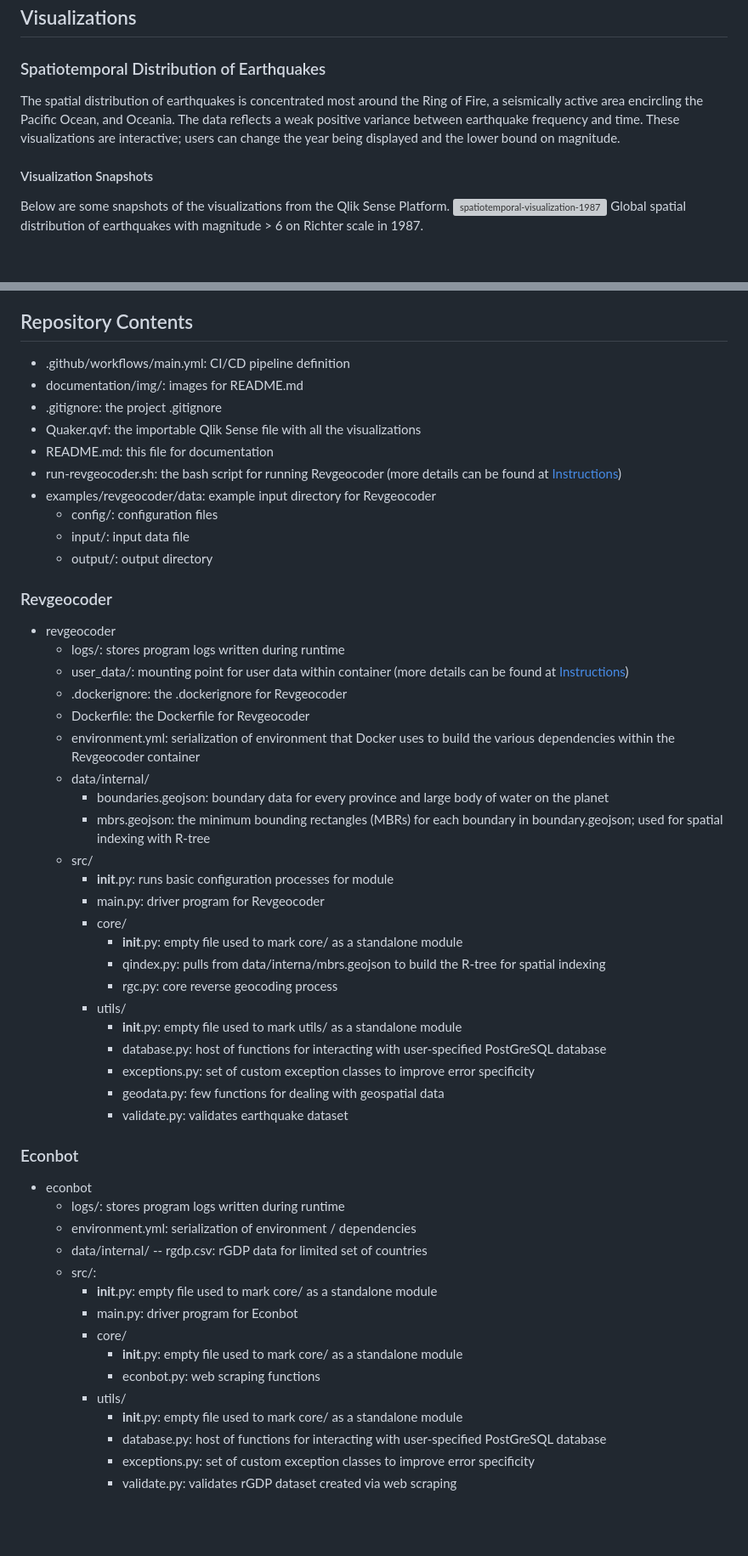
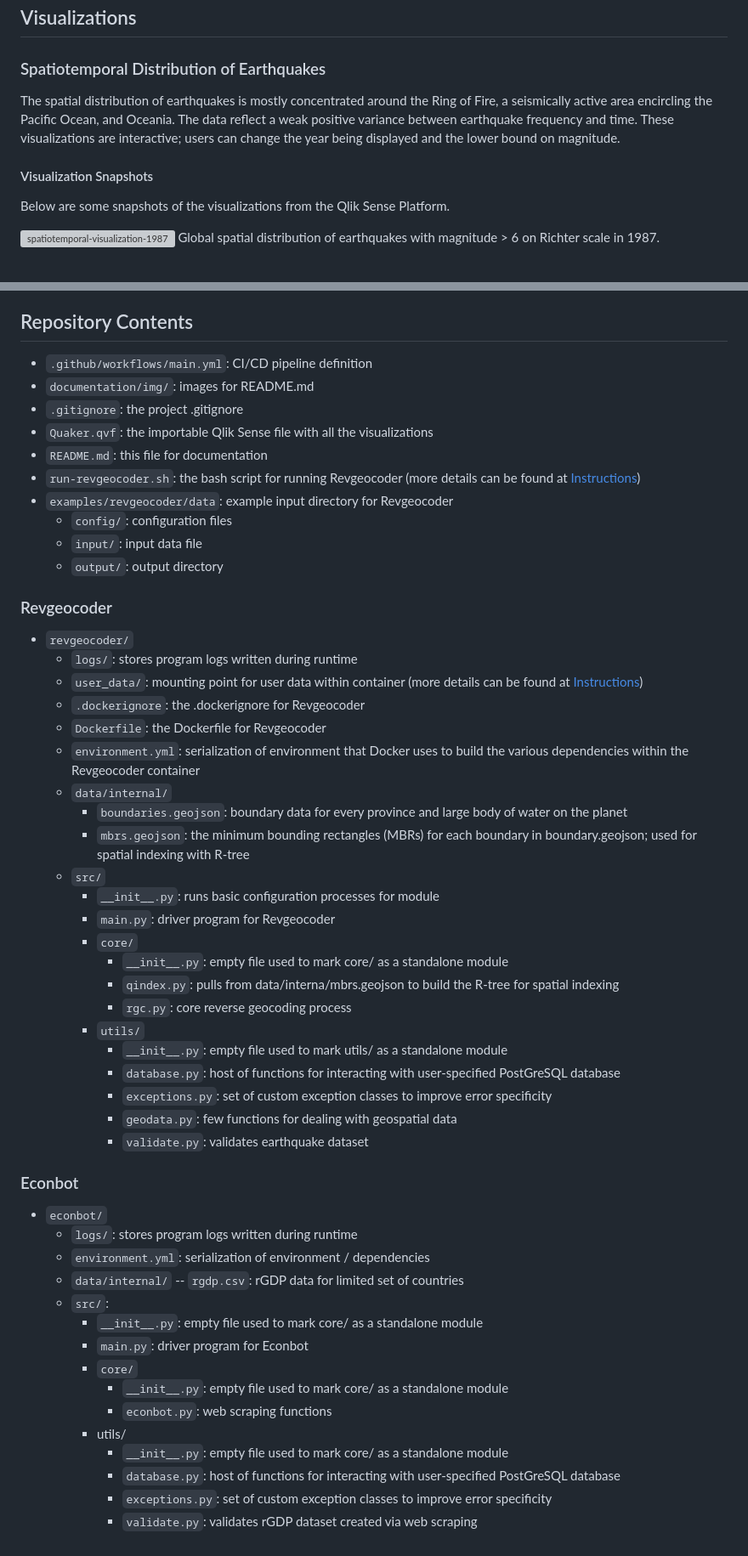
Before and after one commit to meyassu/quaker, a Markdown page: README.md, 2 parts joined by grey strips. Shown at 85% size. GitHub-like rendering; blank space fills up the shorter version; grey boxes are pictures that could not be loaded.

Commit message:
minor formatting edits

````diff
--- a/README.md
+++ b/README.md
@@ -37,10 +37,11 @@ Both datasets were run through a validation process to ensure that they do not c
 ## Visualizations
 
 ### Spatiotemporal Distribution of Earthquakes
-The spatial distribution of earthquakes is concentrated most around the Ring of Fire, a seismically active area encircling the Pacific Ocean, and Oceania. The data reflects a weak positive variance between earthquake frequency and time. These visualizations are interactive; users can change the year being displayed and the lower bound on magnitude.
+The spatial distribution of earthquakes is mostly concentrated around the Ring of Fire, a seismically active area encircling the Pacific Ocean, and Oceania. The data reflect a weak positive variance between earthquake frequency and time. These visualizations are interactive; users can change the year being displayed and the lower bound on magnitude.
 
 #### Visualization Snapshots
 Below are some snapshots of the visualizations from the Qlik Sense Platform.
+
 ![spatiotemporal-visualization-1987](https://github.com/meyassu/quaker/raw/main/documentation/img/earthquake_st_distribution.png?raw=true)
 Global spatial distribution of earthquakes with magnitude > 6 on Richter scale in 1987.<br><br>
 
@@ -148,55 +151,55 @@ Ideally, Econbot would be able to get up-to-date information for any combination
 Note on user-specified databases: both Revgeocoder and Econbot can work with any PostGreSQL database and even support interaction with RDS-hosted databases as long as the program is executed from an AWS Cloud compute instance with IAM authentication privileges. This functionality was built with the boto3 AWS SDK.
 
 ## Repository Contents
-- .github/workflows/main.yml: CI/CD pipeline definition
-- documentation/img/: images for README.md
-- .gitignore: the project .gitignore
-- Quaker.qvf: the importable Qlik Sense file with all the visualizations
-- README.md: this file for documentation
-- run-revgeocoder.sh: the bash script for running Revgeocoder (more details can be found at [Instructions](#instructions))
-- examples/revgeocoder/data: example input directory for Revgeocoder
-    - config/: configuration files
-    - input/: input data file
-    - output/: output directory
+- ```.github/workflows/main.yml```: CI/CD pipeline definition
+- ```documentation/img/```: images for README.md
+- ```.gitignore```: the project .gitignore
+- ```Quaker.qvf```: the importable Qlik Sense file with all the visualizations
+- ```README.md```: this file for documentation
+- ```run-revgeocoder.sh```: the bash script for running Revgeocoder (more details can be found at [Instructions](#revgeocoder-instructions))
+- ```examples/revgeocoder/data```: example input directory for Revgeocoder
+    - ```config/```: configuration files
+    - ```input/```: input data file
+    - ```output/```: output directory
 
 ### Revgeocoder
-- revgeocoder
-    - logs/: stores program logs written during runtime
-    - user_data/: mounting point for user data within container (more details can be found at [Instructions](#instructions))
-    - .dockerignore: the .dockerignore for Revgeocoder <br>
-    - Dockerfile: the Dockerfile for Revgeocoder <br>
-    - environment.yml: serialization of environment that Docker uses to build the various dependencies within the Revgeocoder container
-    - data/internal/
-        - boundaries.geojson: boundary data for every province and large body of water on the planet
-        - mbrs.geojson: the minimum bounding rectangles (MBRs) for each boundary in boundary.geojson; used for spatial indexing with R-tree
-    - src/
-        - __init__.py: runs basic configuration processes for module
-        - main.py: driver program for Revgeocoder
-        - core/
-            - __init__.py: empty file used to mark core/ as a standalone module
-            - qindex.py: pulls from data/interna/mbrs.geojson to build the R-tree for spatial indexing
-            - rgc.py: core reverse geocoding process
-        - utils/
-            - __init__.py: empty file used to mark utils/ as a standalone module
-            - database.py: host of functions for interacting with user-specified PostGreSQL database
-            - exceptions.py: set of custom exception classes to improve error specificity
-            - geodata.py: few functions for dealing with geospatial data
-            - validate.py: validates earthquake dataset
+- ```revgeocoder/```
+    - ```logs/```: stores program logs written during runtime
+    - ```user_data/```: mounting point for user data within container (more details can be found at [Instructions](#revgeocoder-instructions))
+    - ```.dockerignore```: the .dockerignore for Revgeocoder <br>
+    - ```Dockerfile```: the Dockerfile for Revgeocoder <br>
+    - ```environment.yml```: serialization of environment that Docker uses to build the various dependencies within the Revgeocoder container
+    - ```data/internal/```
+        - ```boundaries.geojson```: boundary data for every province and large body of water on the planet
+        - ```mbrs.geojson```: the minimum bounding rectangles (MBRs) for each boundary in boundary.geojson; used for spatial indexing with R-tree
+    - ```src/```
+        - ```__init__.py```: runs basic configuration processes for module
+        - ```main.py```: driver program for Revgeocoder
+        - ```core/```
+            - ```__init__.py```: empty file used to mark core/ as a standalone module
+            - ```qindex.py```: pulls from data/interna/mbrs.geojson to build the R-tree for spatial indexing
+            - ```rgc.py```: core reverse geocoding process
+        - ```utils/```
+            - ```__init__.py```: empty file used to mark utils/ as a standalone module
+            - ```database.py```: host of functions for interacting with user-specified PostGreSQL database
+            - ```exceptions.py```: set of custom exception classes to improve error specificity
+            - ```geodata.py```: few functions for dealing with geospatial data
+            - ```validate.py```: validates earthquake dataset
 
 ### Econbot
-- econbot
-    - logs/: stores program logs written during runtime
-    - environment.yml: serialization of environment / dependencies
-    - data/internal/
-        -- rgdp.csv: rGDP data for limited set of countries
-    - src/:
-        - __init__.py: empty file used to mark core/ as a standalone module
-        - main.py: driver program for Econbot
-        - core/
-            - __init__.py: empty file used to mark core/ as a standalone module
-            - econbot.py: web scraping functions
+- ```econbot/```
+    - ```logs/```: stores program logs written during runtime
+    - ```environment.yml```: serialization of environment / dependencies
+    - ```data/internal/```
+        -- ```rgdp.csv```: rGDP data for limited set of countries
+    - ```src/```:
+        - ```__init__.py```: empty file used to mark core/ as a standalone module
+        - ```main.py```: driver program for Econbot
+        - ```core/```
+            - ```__init__.py```: empty file used to mark core/ as a standalone module
+            - ```econbot.py```: web scraping functions
         - utils/
-            - __init__.py: empty file used to mark core/ as a standalone module
-            - database.py: host of functions for interacting with user-specified PostGreSQL database
-            - exceptions.py: set of custom exception classes to improve error specificity
-            - validate.py: validates rGDP dataset created via web scraping
+            - ```__init__.py```: empty file used to mark core/ as a standalone module
+            - ```database.py```: host of functions for interacting with user-specified PostGreSQL database
+            - ```exceptions.py```: set of custom exception classes to improve error specificity
+            - ```validate.py```: validates rGDP dataset created via web scraping
````
Also changed, not shown: other parts of README.md (+26 -24 lines).
